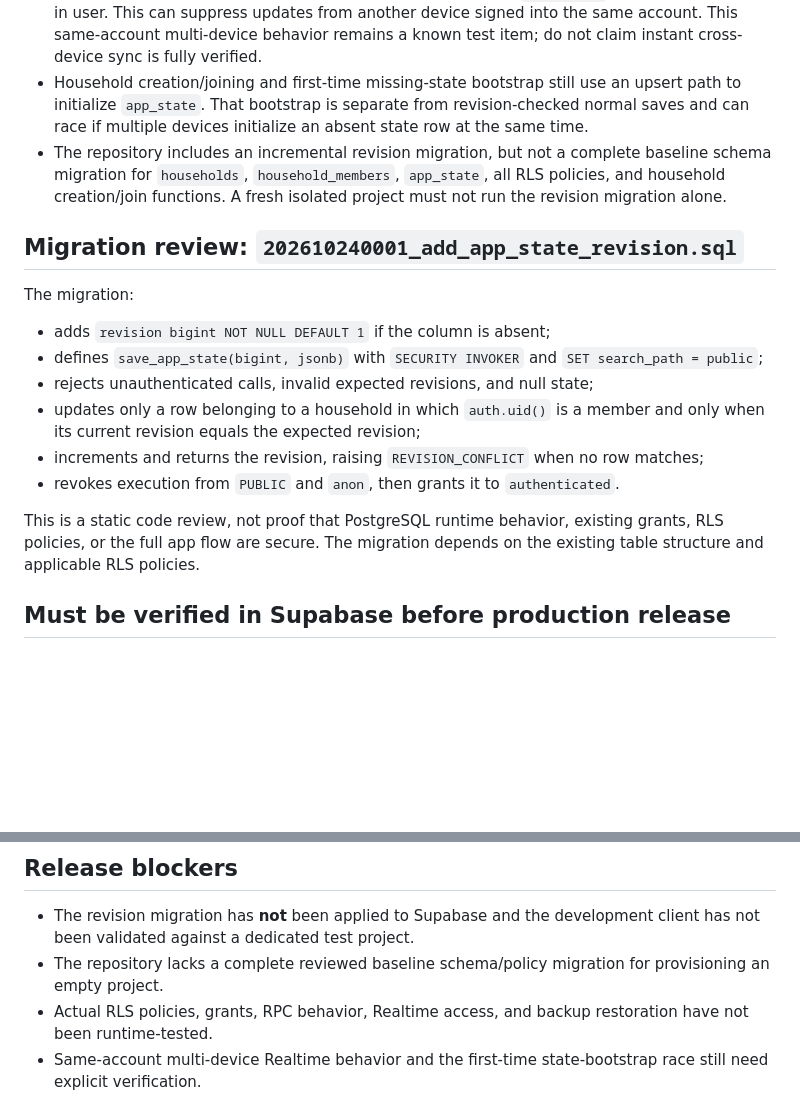
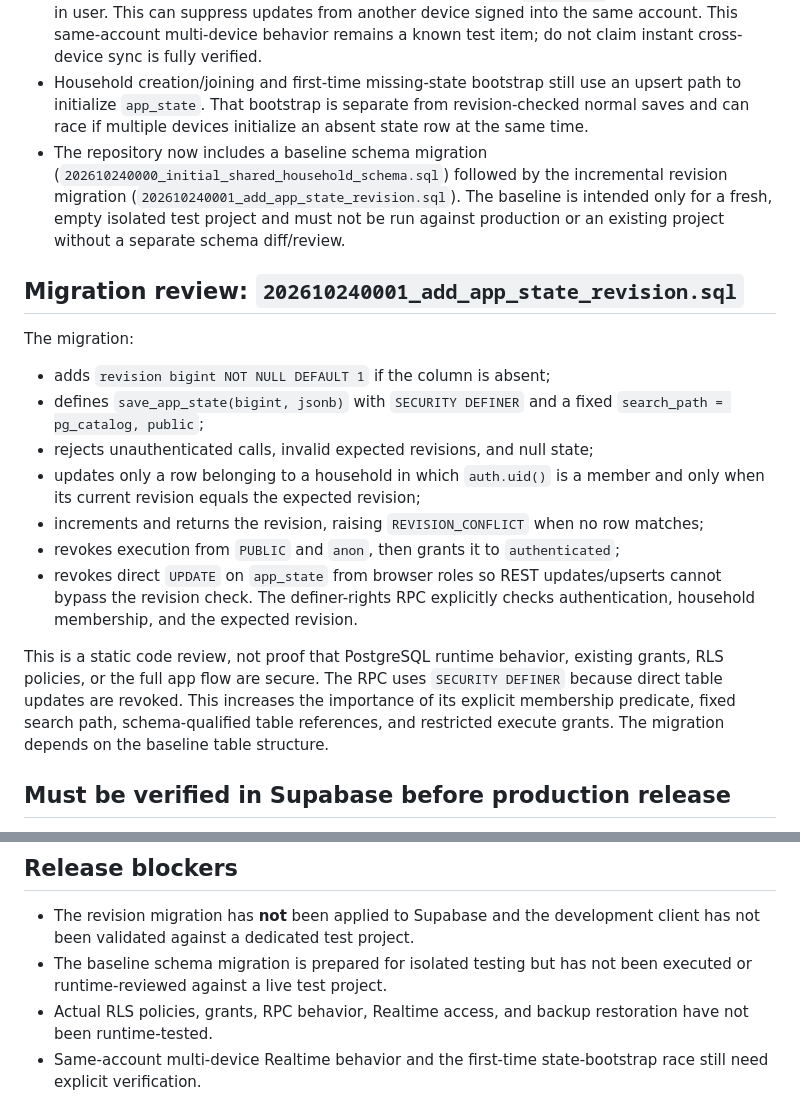
Before and after one commit to ethelcym/meow-budget, a Markdown page: docs/supabase-security-review.md, 2 parts joined by grey strips. Drawn GitHub-style; blank space fills up the shorter version.

Commit message:
Document baseline migration and protected revision RPC

```diff
--- a/docs/supabase-security-review.md
+++ b/docs/supabase-security-review.md
@@ -12,19 +12,20 @@ Status: **repository review updated; production database and authorization behav
 - On a revision conflict, the client retains its local state, displays a warning, and pauses automatic sync. It does not automatically merge the two versions.
 - The client Realtime callback currently ignores updates whose `updated_by` matches the signed-in user. This can suppress updates from another device signed into the same account. This same-account multi-device behavior remains a known test item; do not claim instant cross-device sync is fully verified.
 - Household creation/joining and first-time missing-state bootstrap still use an upsert path to initialize `app_state`. That bootstrap is separate from revision-checked normal saves and can race if multiple devices initialize an absent state row at the same time.
-- The repository includes an incremental revision migration, but not a complete baseline schema migration for `households`, `household_members`, `app_state`, all RLS policies, and household creation/join functions. A fresh isolated project must not run the revision migration alone.
+- The repository now includes a baseline schema migration (`202610240000_initial_shared_household_schema.sql`) followed by the incremental revision migration (`202610240001_add_app_state_revision.sql`). The baseline is intended only for a fresh, empty isolated test project and must not be run against production or an existing project without a separate schema diff/review.
 
 ## Migration review: `202610240001_add_app_state_revision.sql`
 
 The migration:
 - adds `revision bigint NOT NULL DEFAULT 1` if the column is absent;
-- defines `save_app_state(bigint, jsonb)` with `SECURITY INVOKER` and `SET search_path = public`;
+- defines `save_app_state(bigint, jsonb)` with `SECURITY DEFINER` and a fixed `search_path = pg_catalog, public`;
 - rejects unauthenticated calls, invalid expected revisions, and null state;
 - updates only a row belonging to a household in which `auth.uid()` is a member and only when its current revision equals the expected revision;
 - increments and returns the revision, raising `REVISION_CONFLICT` when no row matches;
-- revokes execution from `PUBLIC` and `anon`, then grants it to `authenticated`.
+- revokes execution from `PUBLIC` and `anon`, then grants it to `authenticated`;
+- revokes direct `UPDATE` on `app_state` from browser roles so REST updates/upserts cannot bypass the revision check. The definer-rights RPC explicitly checks authentication, household membership, and the expected revision.
 
-This is a static code review, not proof that PostgreSQL runtime behavior, existing grants, RLS policies, or the full app flow are secure. The migration depends on the existing table structure and applicable RLS policies.
+This is a static code review, not proof that PostgreSQL runtime behavior, existing grants, RLS policies, or the full app flow are secure. The RPC uses `SECURITY DEFINER` because direct table updates are revoked. This increases the importance of its explicit membership predicate, fixed search path, schema-qualified table references, and restricted execute grants. The migration depends on the baseline table structure.
 
 ## Must be verified in Supabase before production release
 
@@ -45,7 +46,7 @@ Use the read-only catalog inspection script at `supabase/diagnostics/read_only_s
 ## Release blockers
 
 - The revision migration has **not** been applied to Supabase and the development client has not been validated against a dedicated test project.
-- The repository lacks a complete reviewed baseline schema/policy migration for provisioning an empty project.
+- The baseline schema migration is prepared for isolated testing but has not been executed or runtime-reviewed against a live test project.
 - Actual RLS policies, grants, RPC behavior, Realtime access, and backup restoration have not been runtime-tested.
 - Same-account multi-device Realtime behavior and the first-time state-bootstrap race still need explicit verification.
 
```
